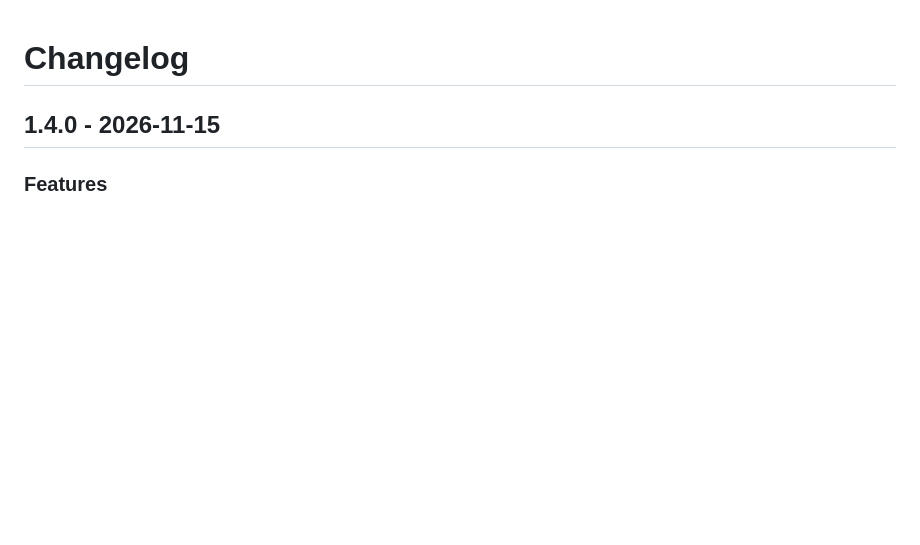
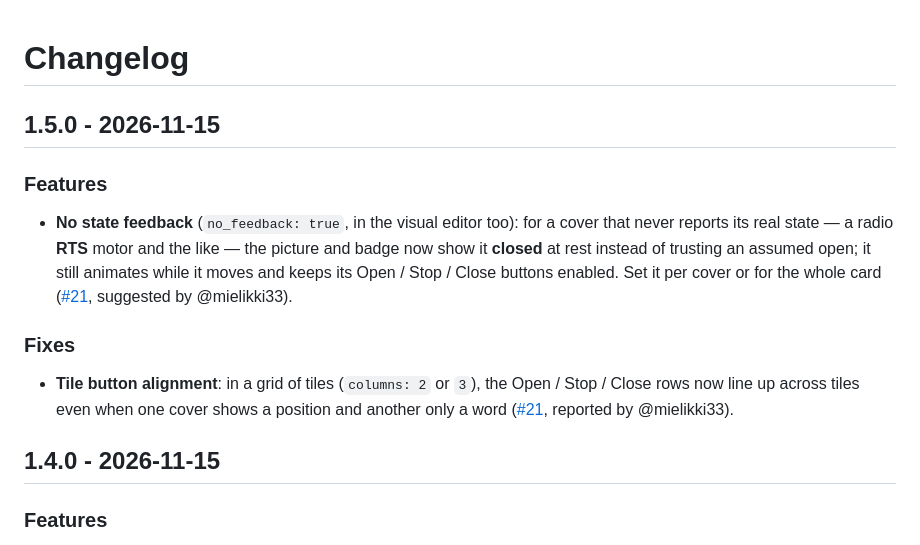
Before and after one commit to juju35/ha-cover-card, a Markdown page: CHANGELOG.md, the part around the change. Rendered like a GitHub page; blank space fills up the shorter version.

```diff
--- a/CHANGELOG.md
+++ b/CHANGELOG.md
@@ -1,4 +1,12 @@
 # Changelog
+
+## 1.5.0 - 2026-11-15
+
+### Features
+- **No state feedback** (`no_feedback: true`, in the visual editor too): for a cover that never reports its real state — a radio **RTS** motor and the like — the picture and badge now show it **closed** at rest instead of trusting an assumed open; it still animates while it moves and keeps its Open / Stop / Close buttons enabled. Set it per cover or for the whole card ([#21](https://github.com/juju35/ha-cover-card/issues/21), suggested by @mielikki33).
+
+### Fixes
+- **Tile button alignment**: in a grid of tiles (`columns: 2` or `3`), the Open / Stop / Close rows now line up across tiles even when one cover shows a position and another only a word ([#21](https://github.com/juju35/ha-cover-card/issues/21), reported by @mielikki33).
 
 ## 1.4.0 - 2026-11-15
 
```
Also changed, not shown: README.md (+3 -1 lines), screenshots/card-columns-dark.png, screenshots/card-columns.png, screenshots/damper-opening.gif, 4 other files.
